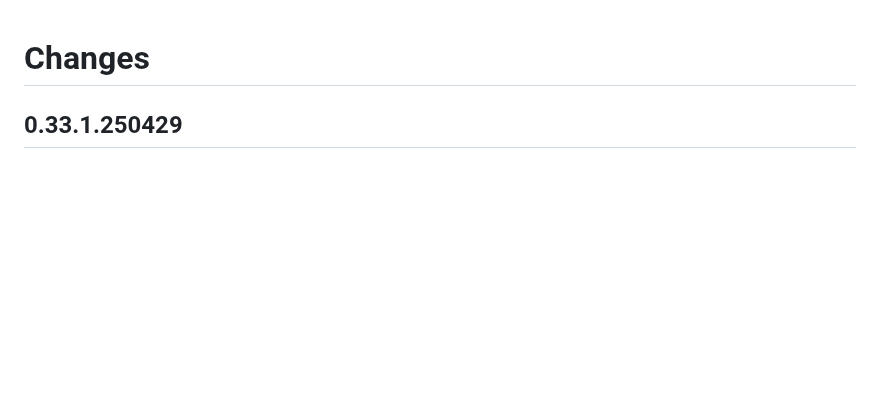
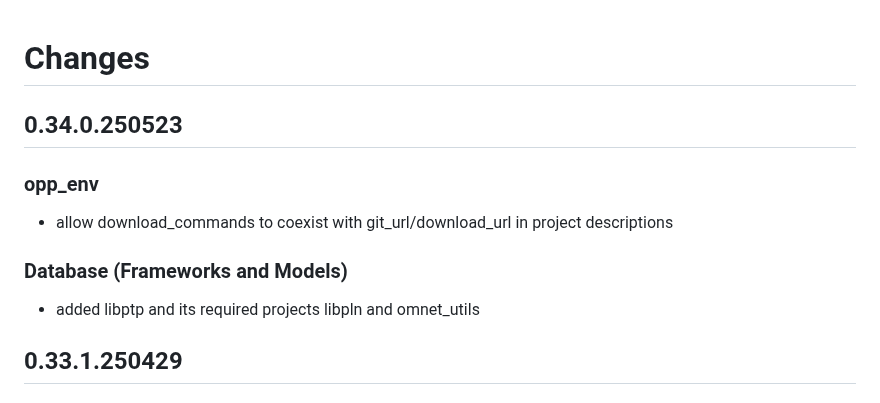
Before and after one commit to omnetpp/opp_env, a Markdown page: CHANGES.md, the part around the change. GitHub-like rendering; blank space fills up the shorter version.

Commit message:
updated changelog

```diff
--- a/CHANGES.md
+++ b/CHANGES.md
@@ -1,4 +1,14 @@
 # Changes
+
+## 0.34.0.250523
+
+### opp_env
+
+- allow download_commands to coexist with git_url/download_url in project descriptions
+
+### Database (Frameworks and Models)
+
+- added libptp and its required projects libpln and omnet_utils
 
 ## 0.33.1.250429
 
```
